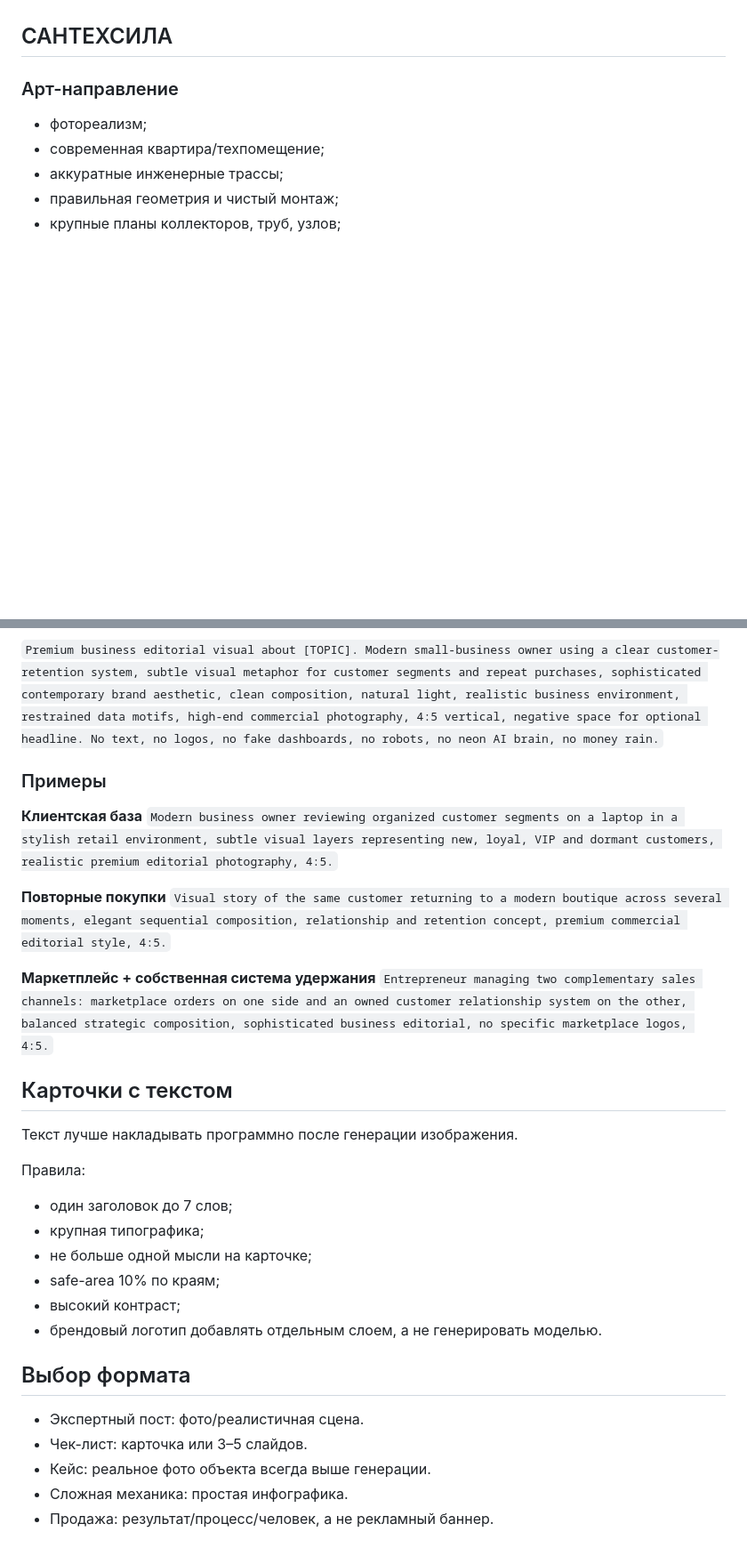
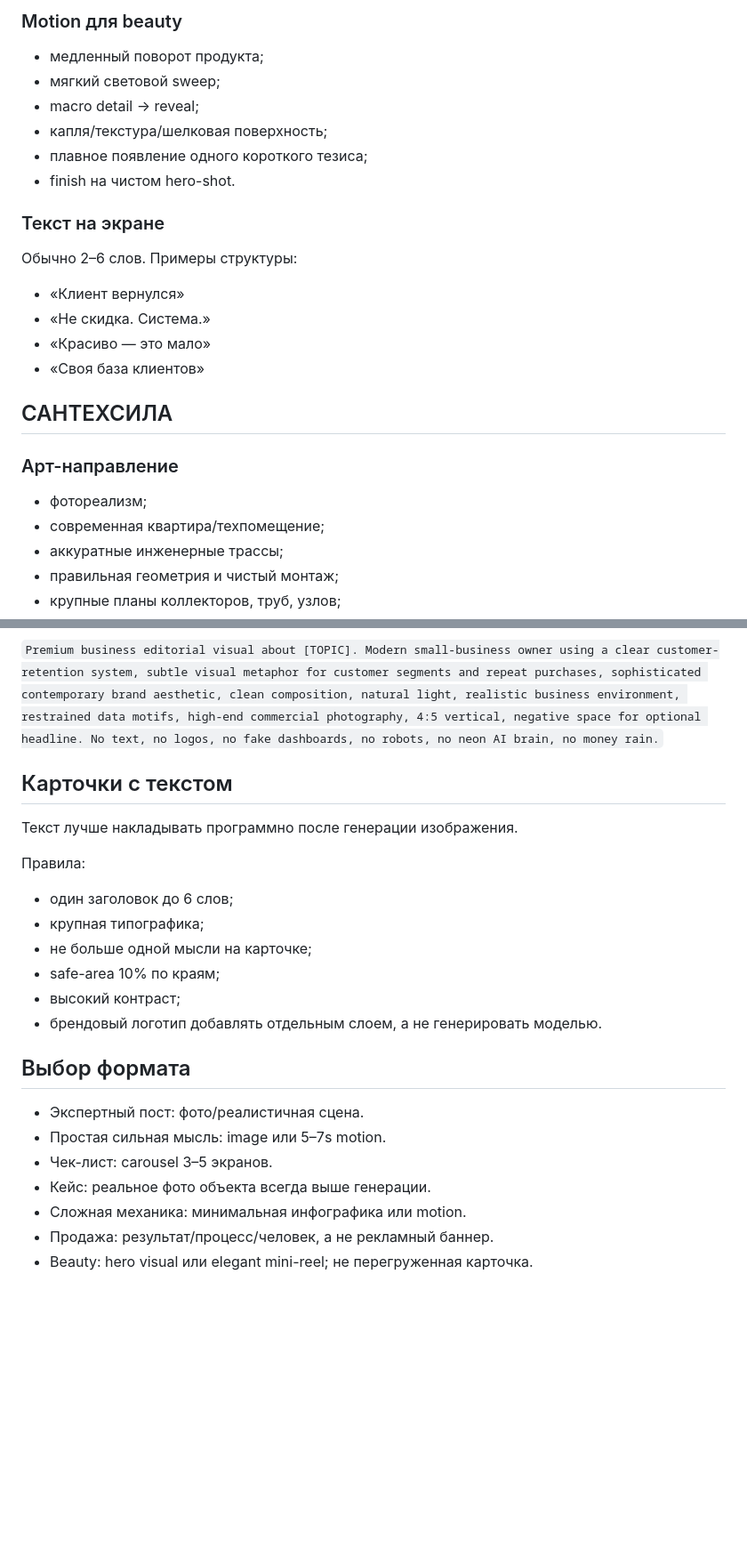
Before and after one commit to NikolaiSavelev/NikolaiSavelev, a Markdown page: ai-content-agents/visual-style.md, 2 parts joined by grey strips. Shown at 89% size. GitHub-like rendering; blank space fills up the shorter version.

Commit message:
Add premium motion and minimal visual rules

```diff
--- a/ai-content-agents/visual-style.md
+++ b/ai-content-agents/visual-style.md
@@ -6,3 +59,17 @@
+### Motion для beauty
+- медленный поворот продукта;
+- мягкий световой sweep;
+- macro detail → reveal;
+- капля/текстура/шелковая поверхность;
+- плавное появление одного короткого тезиса;
+- finish на чистом hero-shot.
+
+### Текст на экране
+Обычно 2–6 слов. Примеры структуры:
+- «Клиент вернулся»
+- «Не скидка. Система.»
+- «Красиво — это мало»
+- «Своя база клиентов»
 
 ## САНТЕХСИЛА
 
@@ -61,23 +131,12 @@
 
 `Premium business editorial visual about [TOPIC]. Modern small-business owner using a clear customer-retention system, subtle visual metaphor for customer segments and repeat purchases, sophisticated contemporary brand aesthetic, clean composition, natural light, realistic business environment, restrained data motifs, high-end commercial photography, 4:5 vertical, negative space for optional headline. No text, no logos, no fake dashboards, no robots, no neon AI brain, no money rain.`
 
-### Примеры
-
-**Клиентская база**
-`Modern business owner reviewing organized customer segments on a laptop in a stylish retail environment, subtle visual layers representing new, loyal, VIP and dormant customers, realistic premium editorial photography, 4:5.`
-
-**Повторные покупки**
-`Visual story of the same customer returning to a modern boutique across several moments, elegant sequential composition, relationship and retention concept, premium commercial editorial style, 4:5.`
-
-**Маркетплейс + собственная система удержания**
-`Entrepreneur managing two complementary sales channels: marketplace orders on one side and an owned customer relationship system on the other, balanced strategic composition, sophisticated business editorial, no specific marketplace logos, 4:5.`
-
 ## Карточки с текстом
 
 Текст лучше накладывать программно после генерации изображения.
 
 Правила:
-- один заголовок до 7 слов;
+- один заголовок до 6 слов;
 - крупная типографика;
 - не больше одной мысли на карточке;
 - safe-area 10% по краям;
@@ -87,7 +146,9 @@
 ## Выбор формата
 
 - Экспертный пост: фото/реалистичная сцена.
-- Чек-лист: карточка или 3–5 слайдов.
+- Простая сильная мысль: image или 5–7s motion.
+- Чек-лист: carousel 3–5 экранов.
 - Кейс: реальное фото объекта всегда выше генерации.
-- Сложная механика: простая инфографика.
+- Сложная механика: минимальная инфографика или motion.
 - Продажа: результат/процесс/человек, а не рекламный баннер.
+- Beauty: hero visual или elegant mini-reel; не перегруженная карточка.
```
Also changed, not shown: other parts of ai-content-agents/visual-style.md (+68 -12 lines).
